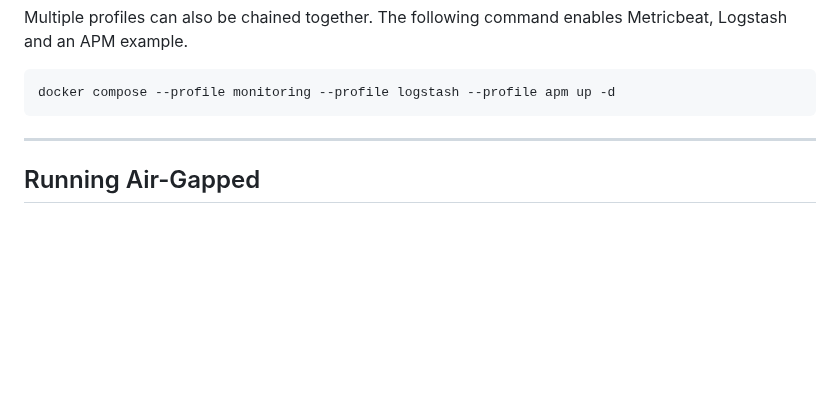
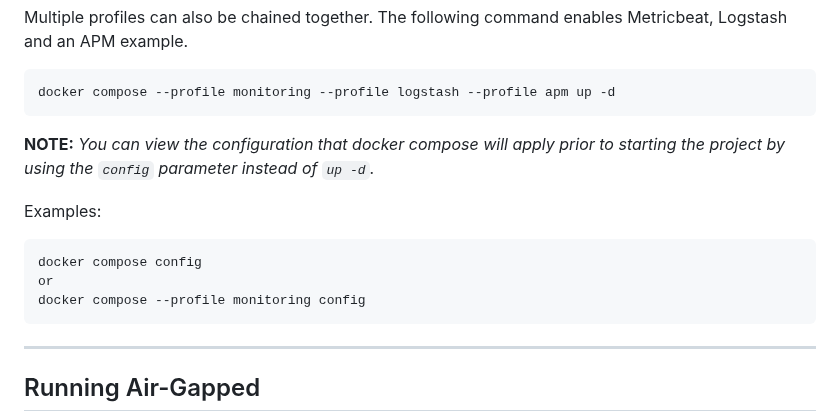
Before and after one commit to Xzeryn/Elastic-Stack-Docker, a Markdown page: README.md, the part around one of its changes. Rendered like a GitHub page; blank space fills up the shorter version.

````diff
--- a/README.md
+++ b/README.md
@@ -82,6 +83,16 @@ The following command enables Metricbeat, Logstash and an APM example.
 
 ```
 docker compose --profile monitoring --profile logstash --profile apm up -d
+```
+
+**NOTE:** _You can view the configuration that docker compose will apply prior to starting the project by using the `config` parameter instead of `up -d`._
+
+Examples:
+
+```
+docker compose config
+or
+docker compose --profile monitoring config
 ```
 
 ---
````
Also changed, not shown: other parts of README.md (+1 -0 lines).
